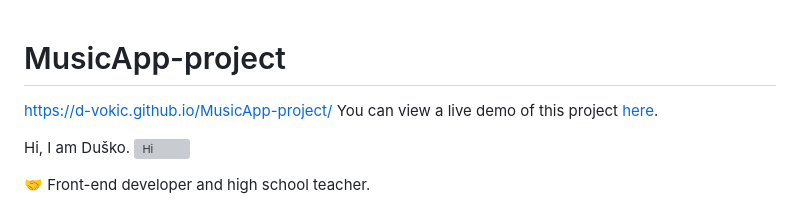
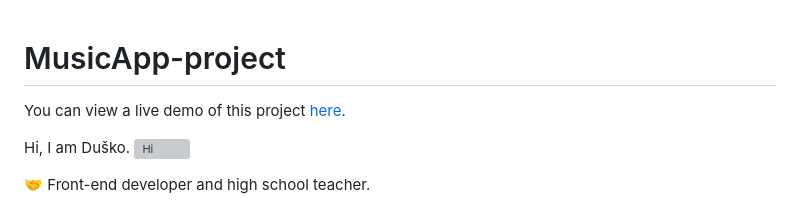
Before and after one commit to D-vokic/MusicApp-project, a Markdown page: README.md, the part around the change. Drawn GitHub-style; grey boxes are pictures that could not be loaded.

```diff
--- a/README.md
+++ b/README.md
@@ -1,5 +1,5 @@
 # MusicApp-project
-https://d-vokic.github.io/MusicApp-project/
+
 You can view a live demo of this project [here](https://d-vokic.github.io/MusicApp-project/).
 
 
```
